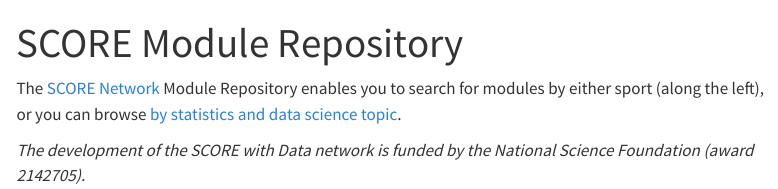
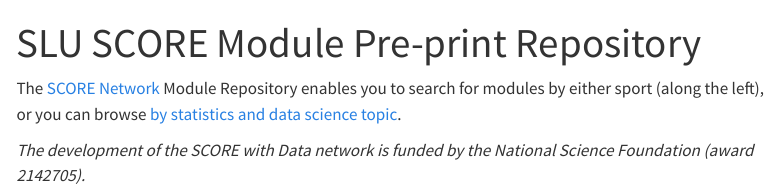
Before and after one commit to iramler/slu_score_preprints, a Quarto document (index.qmd): the page in a window 1100 px wide, from its top. Rendered offline with R 4.5, knitr and Pandoc in place of Quarto, with nearby package versions; menus at the side of the page are left out.

Commit message:
page update

```diff
--- a/index.qmd
+++ b/index.qmd
@@ -1,5 +1,5 @@
 ---
-title: "SCORE Module Repository"
+title: "SLU SCORE Module Pre-print Repository"
 ---
 
 The [SCORE Network](https://scorenetwork.org/index.html) Module Repository enables you to search for modules by either sport (along the left), or you can browse [by statistics and data science topic](by-statsds-topic.qmd).
```
Also changed, not shown: 1 other file.
